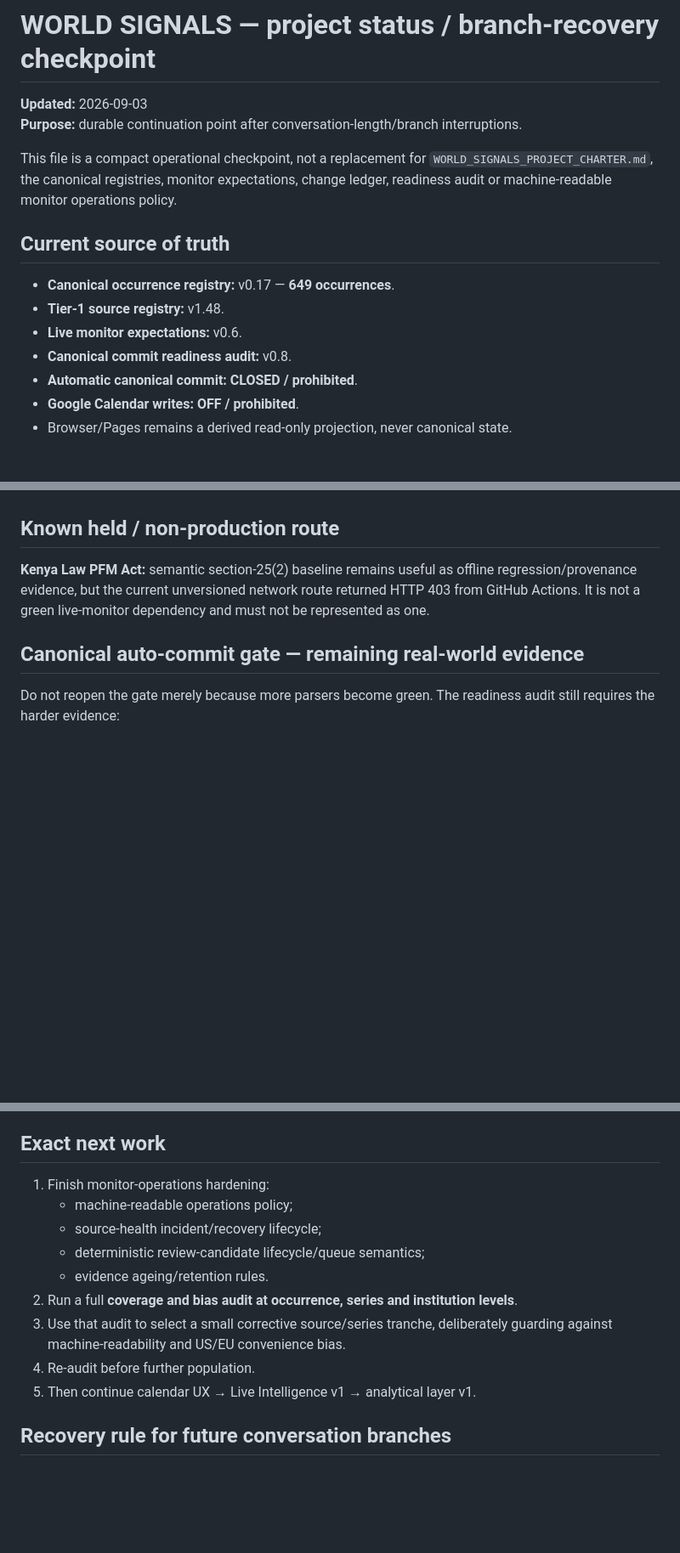
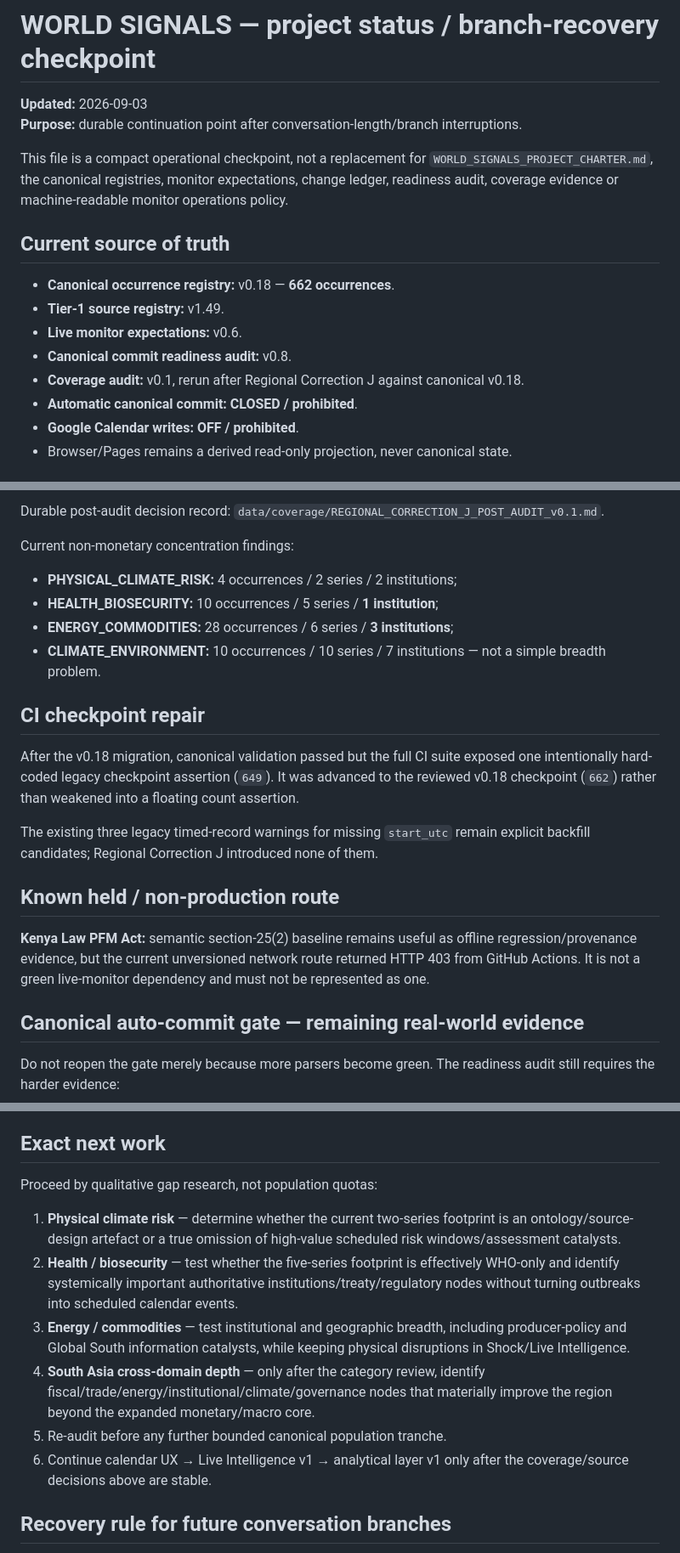
Before and after one commit to MusicOfScience/world-signals, a Markdown page: PROJECT_STATUS.md, 3 parts joined by grey strips. Shown at 85% size. Drawn GitHub-style; blank space fills up the shorter version.

```diff
--- a/PROJECT_STATUS.md
+++ b/PROJECT_STATUS.md
@@ -3,14 +3,15 @@
 **Updated:** 2026-09-03
 **Purpose:** durable continuation point after conversation-length/branch interruptions.
 
-This file is a compact operational checkpoint, not a replacement for `WORLD_SIGNALS_PROJECT_CHARTER.md`, the canonical registries, monitor expectations, change ledger, readiness audit or machine-readable monitor operations policy.
+This file is a compact operational checkpoint, not a replacement for `WORLD_SIGNALS_PROJECT_CHARTER.md`, the canonical registries, monitor expectations, change ledger, readiness audit, coverage evidence or machine-readable monitor operations policy.
 
 ## Current source of truth
 
-- **Canonical occurrence registry:** v0.17 — **649 occurrences**.
-- **Tier-1 source registry:** v1.48.
+- **Canonical occurrence registry:** v0.18 — **662 occurrences**.
+- **Tier-1 source registry:** v1.49.
 - **Live monitor expectations:** v0.6.
 - **Canonical commit readiness audit:** v0.8.
+- **Coverage audit:** v0.1, rerun after Regional Correction J against canonical v0.18.
 - **Automatic canonical commit:** **CLOSED / prohibited**.
 - **Google Calendar writes:** **OFF / prohibited**.
 - Browser/Pages remains a derived read-only projection, never canonical state.
@@ -92,3 +138,17 @@ Annual-CBAM integration then completed after recovery, including v1.48 promotion
+Durable post-audit decision record: `data/coverage/REGIONAL_CORRECTION_J_POST_AUDIT_v0.1.md`.
+
+Current non-monetary concentration findings:
+
+- **PHYSICAL_CLIMATE_RISK:** 4 occurrences / 2 series / 2 institutions;
+- **HEALTH_BIOSECURITY:** 10 occurrences / 5 series / **1 institution**;
+- **ENERGY_COMMODITIES:** 28 occurrences / 6 series / **3 institutions**;
+- **CLIMATE_ENVIRONMENT:** 10 occurrences / 10 series / 7 institutions — not a simple breadth problem.
+
+## CI checkpoint repair
+
+After the v0.18 migration, canonical validation passed but the full CI suite exposed one intentionally hard-coded legacy checkpoint assertion (`649`). It was advanced to the reviewed v0.18 checkpoint (`662`) rather than weakened into a floating count assertion.
+
+The existing three legacy timed-record warnings for missing `start_utc` remain explicit backfill candidates; Regional Correction J introduced none of them.
 
 ## Known held / non-production route
 
@@ -109,15 +169,14 @@ is allowed on validated routes; automatic canonical mutation is not.
 
 ## Exact next work
 
-1. Finish monitor-operations hardening:
-   - machine-readable operations policy;
-   - source-health incident/recovery lifecycle;
-   - deterministic review-candidate lifecycle/queue semantics;
-   - evidence ageing/retention rules.
-2. Run a full **coverage and bias audit at occurrence, series and institution levels**.
-3. Use that audit to select a small corrective source/series tranche, deliberately guarding against machine-readability and US/EU convenience bias.
-4. Re-audit before further population.
-5. Then continue calendar UX → Live Intelligence v1 → analytical layer v1.
+Proceed by qualitative gap research, not population quotas:
+
+1. **Physical climate risk** — determine whether the current two-series footprint is an ontology/source-design artefact or a true omission of high-value scheduled risk windows/assessment catalysts.
+2. **Health / biosecurity** — test whether the five-series footprint is effectively WHO-only and identify systemically important authoritative institutions/treaty/regulatory nodes without turning outbreaks into scheduled calendar events.
+3. **Energy / commodities** — test institutional and geographic breadth, including producer-policy and Global South information catalysts, while keeping physical disruptions in Shock/Live Intelligence.
+4. **South Asia cross-domain depth** — only after the category review, identify fiscal/trade/energy/institutional/climate/governance nodes that materially improve the region beyond the expanded monetary/macro core.
+5. Re-audit before any further bounded canonical population tranche.
+6. Continue calendar UX → Live Intelligence v1 → analytical layer v1 only after the coverage/source decisions above are stable.
 
 ## Recovery rule for future conversation branches
 
```
Also changed, not shown: other parts of PROJECT_STATUS.md (+55 -9 lines).
